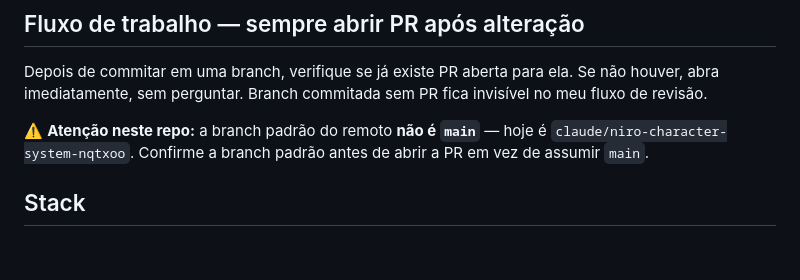
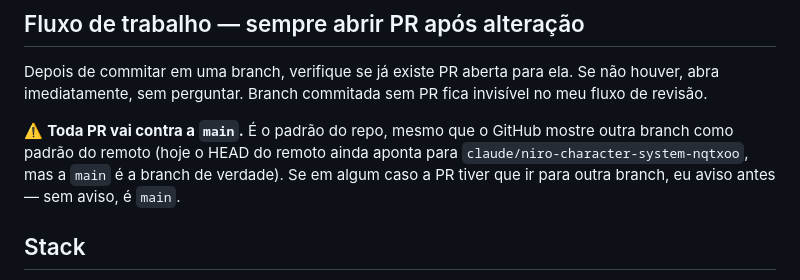
Before and after one commit to rochanets/Niro_Character_Manager, a Markdown page: CLAUDE.md, the part around the change. Drawn GitHub-style; blank space fills up the shorter version.

Commit message:
Define a main como branch padrão das PRs
Toda PR passa a ser aberta contra a main, mesmo com o HEAD do remoto ainda
apontando para claude/niro-character-system-nqtxoo. Outra branch de destino
só quando for avisado antes.

Co-Authored-By: Claude Opus 5 <noreply@anthropic.com>
Claude-Session: https://claude.ai/code/session_017z8jsN8ZusPn54FSa7EiUd

```diff
--- a/CLAUDE.md
+++ b/CLAUDE.md
@@ -23,9 +23,10 @@ Depois de commitar em uma branch, verifique se já existe PR aberta para ela. Se
 houver, abra imediatamente, sem perguntar. Branch commitada sem PR fica invisível no
 meu fluxo de revisão.
 
-⚠️ **Atenção neste repo:** a branch padrão do remoto **não é `main`** — hoje é
-`claude/niro-character-system-nqtxoo`. Confirme a branch padrão antes de abrir a PR em
-vez de assumir `main`.
+⚠️ **Toda PR vai contra a `main`.** É o padrão do repo, mesmo que o GitHub mostre outra
+branch como padrão do remoto (hoje o HEAD do remoto ainda aponta para
+`claude/niro-character-system-nqtxoo`, mas a `main` é a branch de verdade). Se em algum
+caso a PR tiver que ir para outra branch, eu aviso antes — sem aviso, é `main`.
 
 ## Stack
 
```
